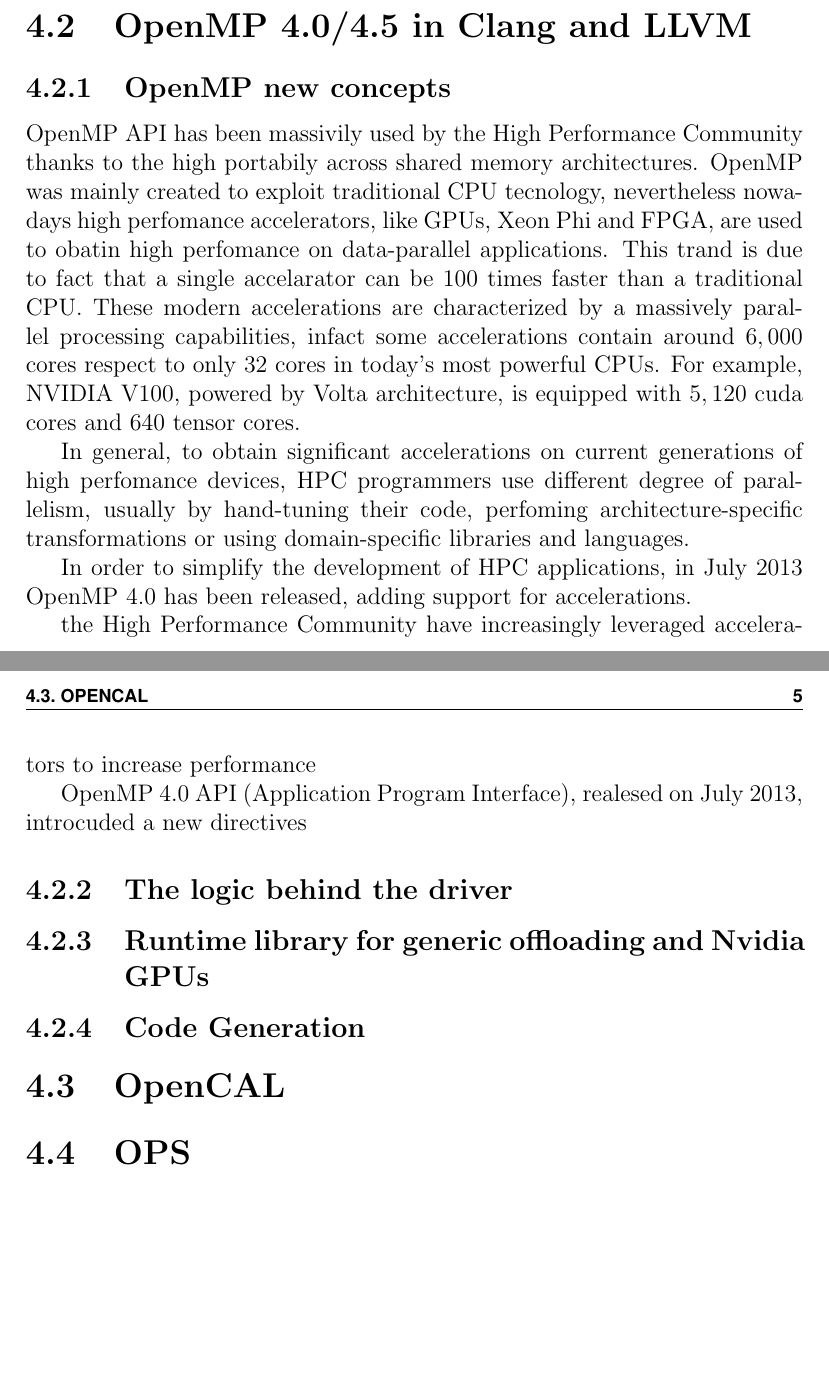
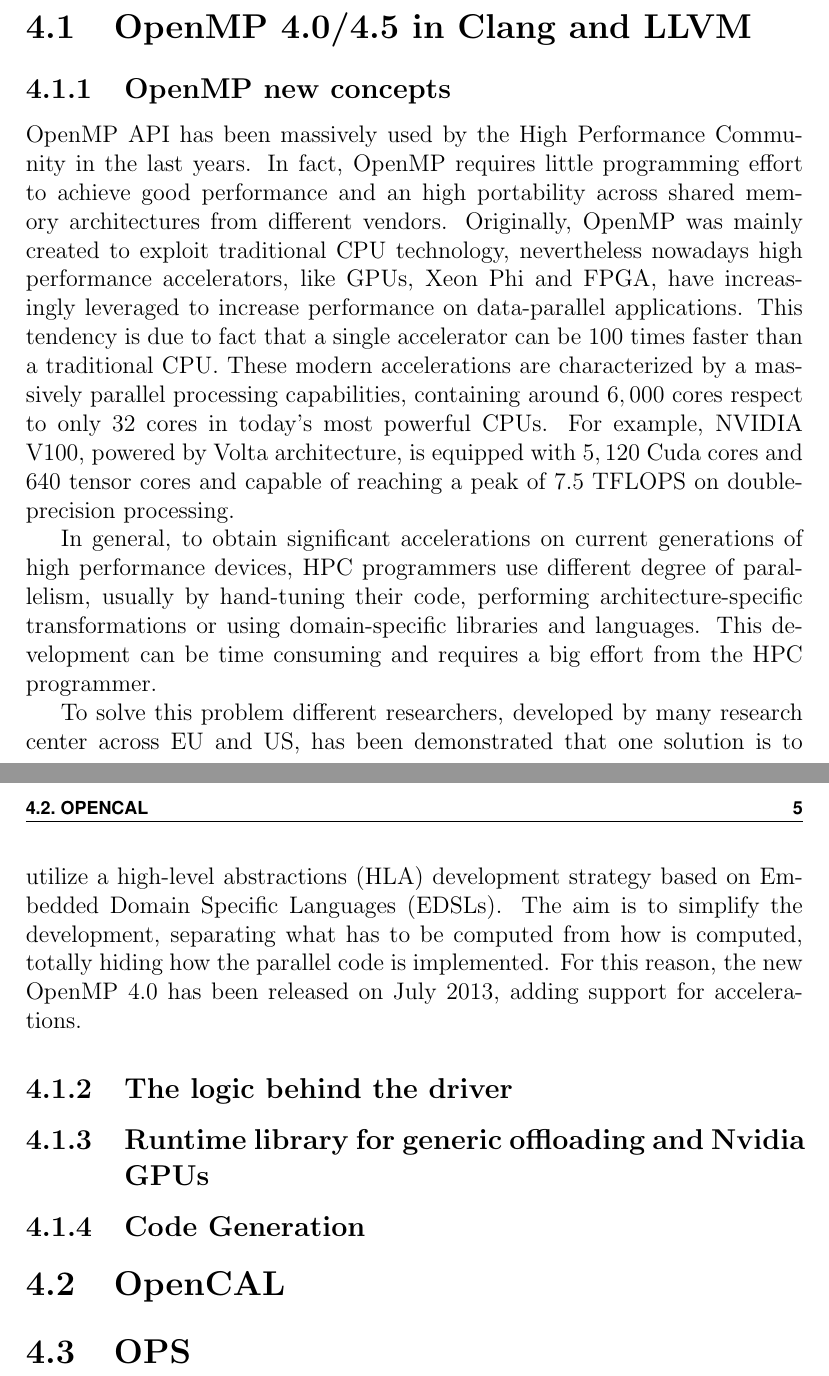
Before and after one commit to alessioderango/PhD_Thesis, a LaTeX thesis (PhDThesis_AlessioDeRango.tex, which reads Chapters/4_Computational_Libraries.tex): two parts of pages 6 and 7 of 9, joined at a grey line, cut so that both start at the same text, the shorter picture padded with empty space. Compiled offline with pdfLaTeX.

Commit message:
Spell check complete OpenMP new concepts Chapter until 'adding support for accelerations'

```diff
--- a/Chapters/4_Computational_Libraries.tex
+++ b/Chapters/4_Computational_Libraries.tex
@@ -8,21 +8,15 @@
 \subsection{OpenMP new concepts}
 
 %Introduzione OpenMP and High Performance Community
-OpenMP API has been massivily used by the High Performance Community thanks to the high portabily across shared memory architectures. OpenMP was mainly created to exploit traditional CPU tecnology, nevertheless nowadays high perfomance accelerators, like GPUs, Xeon Phi and FPGA, are used to obatin high perfomance on data-parallel applications. This trand is due to fact that a single accelarator can be 100 times faster than a traditional CPU. These modern accelerations are characterized by a massively parallel processing capabilities, infact some accelerations contain around $6,000$ cores respect to only 32 cores in today’s most powerful CPUs. For example, NVIDIA V100, powered by Volta architecture, is equipped with $5,120$ cuda cores and $640$ tensor cores.
+OpenMP API has been massively used by the High Performance Community in the last years. In fact, OpenMP requires little programming effort to achieve good performance and an high portability across shared memory architectures from different vendors. Originally, OpenMP was mainly created to exploit traditional CPU technology, nevertheless nowadays high performance accelerators, like GPUs, Xeon Phi and FPGA, have increasingly leveraged to increase performance on data-parallel applications. This tendency is due to fact that a single accelerator can be 100 times faster than a traditional CPU. These modern accelerations are characterized by a massively parallel processing capabilities, containing around $6,000$ cores respect to only 32 cores in today’s most powerful CPUs. For example, NVIDIA V100, powered by Volta architecture, is equipped with $5,120$ Cuda cores and $640$ tensor cores and capable of reaching a peak of 7.5 TFLOPS on double-precision processing.
 
 %riformulare
-In general, to obtain significant accelerations on current generations of high perfomance devices, HPC programmers use different degree of parallelism, usually by hand-tuning their code, perfoming architecture-specific transformations or using domain-specific libraries and languages.
+In general, to obtain significant accelerations on current generations of high performance devices, HPC programmers use different degree of parallelism, usually by hand-tuning their code, performing architecture-specific transformations or using domain-specific libraries and languages. This development can be time consuming and requires a big effort from the HPC programmer.
 
-In order to simplify the development of HPC applications, in July 2013 OpenMP 4.0 has been released, adding support for accelerations.
-
+To solve this problem different researchers, developed by many research center across EU and US, has been demonstrated that one solution is to utilize a high-level abstractions (HLA) development strategy based on Embedded Domain Specific Languages (EDSLs). The aim is to simplify the development, separating what has to be computed from how is computed, totally hiding how the parallel code is implemented.
+For this reason, the new OpenMP 4.0 has been released on July 2013, adding support for accelerations.
 
 %cit OpenCAL and OPS, OP2
-
-
-the High Performance Community have increasingly leveraged accelerators to increase performance
-
-OpenMP 4.0 API (Application Program Interface), realesed on July 2013, introcuded a new directives
-
 
 \subsection{The logic behind the driver}
 
```
Also changed, not shown: Chapters/4_Computational_Libraries.tex (2 more changed lines).
